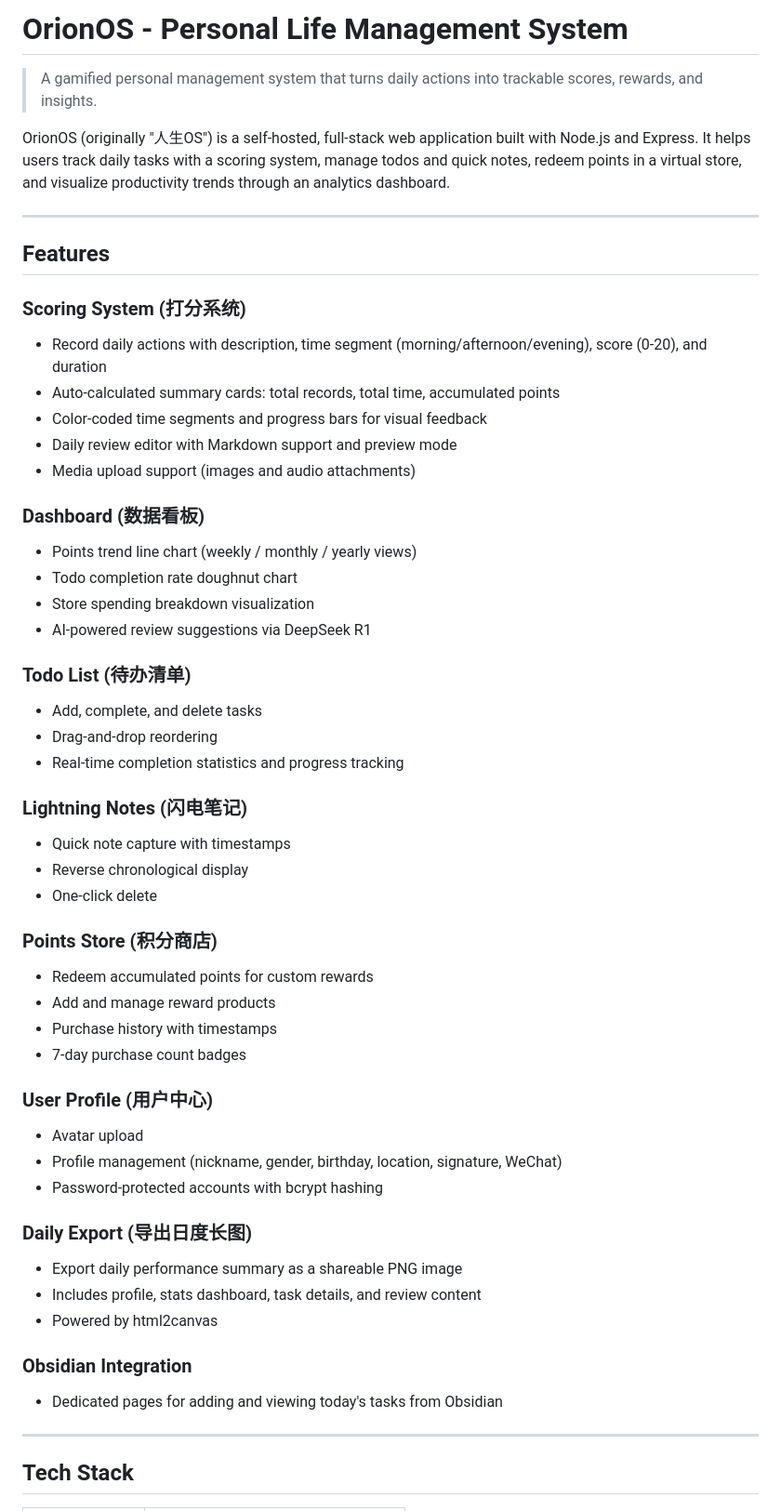
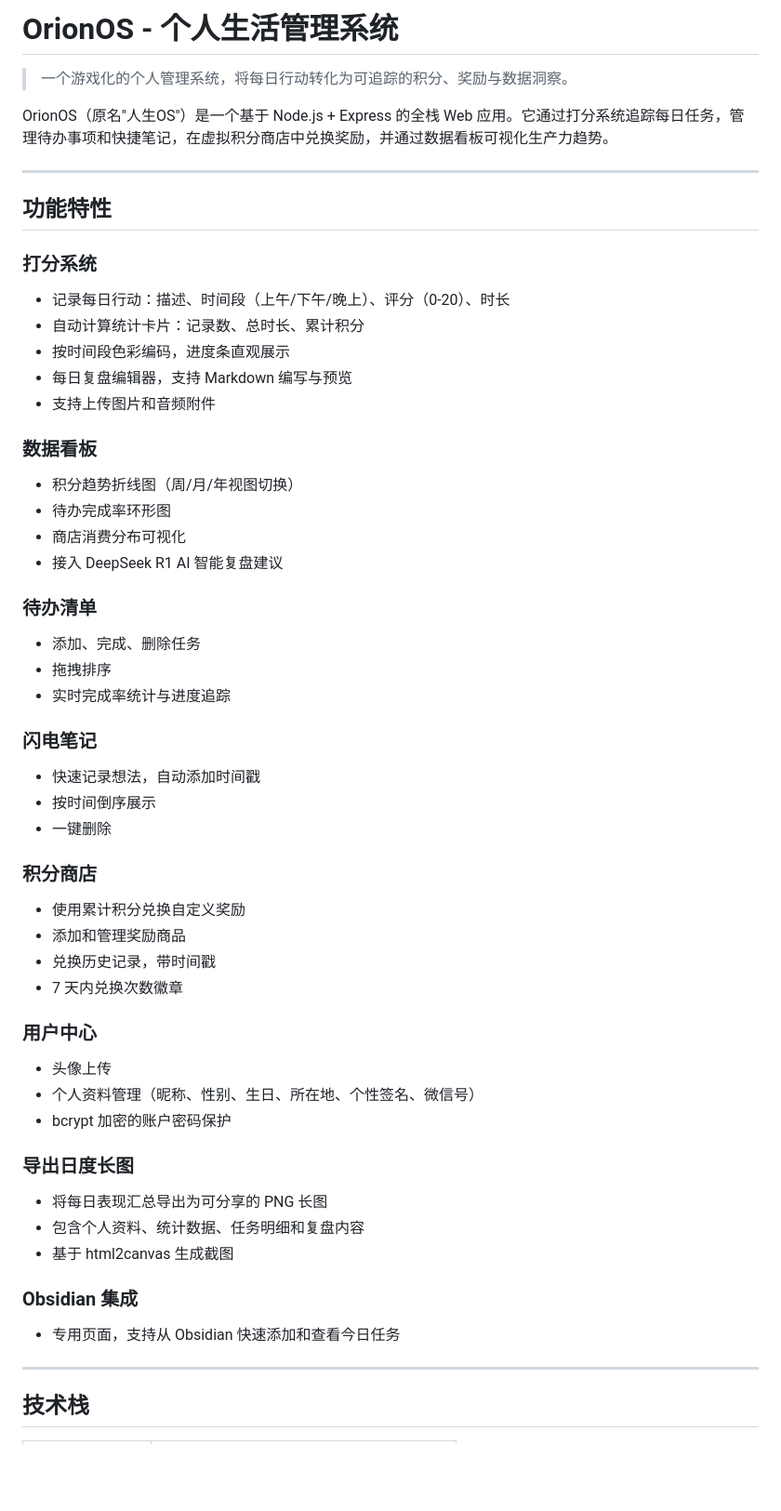
Before and after one commit to zjyuiop/orionos_system_old, a Markdown page: README.md, the part around one of its changes. Shown at 93% size. GitHub-like rendering; blank space fills up the shorter version.

Commit message:
docs: 将 README 改为中文版本

```diff
--- a/README.md
+++ b/README.md
@@ -1,56 +1,56 @@
-# OrionOS - Personal Life Management System
+# OrionOS - 个人生活管理系统
 
-> A gamified personal management system that turns daily actions into trackable scores, rewards, and insights.
+> 一个游戏化的个人管理系统，将每日行动转化为可追踪的积分、奖励与数据洞察。
 
-OrionOS (originally "人生OS") is a self-hosted, full-stack web application built with Node.js and Express. It helps users track daily tasks with a scoring system, manage todos and quick notes, redeem points in a virtual store, and visualize productivity trends through an analytics dashboard.
+OrionOS（原名"人生OS"）是一个基于 Node.js + Express 的全栈 Web 应用。它通过打分系统追踪每日任务，管理待办事项和快捷笔记，在虚拟积分商店中兑换奖励，并通过数据看板可视化生产力趋势。
 
 ---
 
-## Features
+## 功能特性
 
-### Scoring System (打分系统)
-- Record daily actions with description, time segment (morning/afternoon/evening), score (0-20), and duration
-- Auto-calculated summary cards: total records, total time, accumulated points
-- Color-coded time segments and progress bars for visual feedback
-- Daily review editor with Markdown support and preview mode
-- Media upload support (images and audio attachments)
+### 打分系统
+- 记录每日行动：描述、时间段（上午/下午/晚上）、评分（0-20）、时长
+- 自动计算统计卡片：记录数、总时长、累计积分
+- 按时间段色彩编码，进度条直观展示
+- 每日复盘编辑器，支持 Markdown 编写与预览
+- 支持上传图片和音频附件
 
-### Dashboard (数据看板)
-- Points trend line chart (weekly / monthly / yearly views)
-- Todo completion rate doughnut chart
-- Store spending breakdown visualization
-- AI-powered review suggestions via DeepSeek R1
+### 数据看板
+- 积分趋势折线图（周/月/年视图切换）
+- 待办完成率环形图
+- 商店消费分布可视化
+- 接入 DeepSeek R1 AI 智能复盘建议
 
-### Todo List (待办清单)
-- Add, complete, and delete tasks
-- Drag-and-drop reordering
-- Real-time completion statistics and progress tracking
+### 待办清单
+- 添加、完成、删除任务
+- 拖拽排序
+- 实时完成率统计与进度追踪
 
-### Lightning Notes (闪电笔记)
-- Quick note capture with timestamps
-- Reverse chronological display
-- One-click delete
+### 闪电笔记
+- 快速记录想法，自动添加时间戳
+- 按时间倒序展示
+- 一键删除
 
-### Points Store (积分商店)
-- Redeem accumulated points for custom rewards
-- Add and manage reward products
-- Purchase history with timestamps
-- 7-day purchase count badges
+### 积分商店
+- 使用累计积分兑换自定义奖励
+- 添加和管理奖励商品
+- 兑换历史记录，带时间戳
+- 7 天内兑换次数徽章
 
-### User Profile (用户中心)
-- Avatar upload
-- Profile management (nickname, gender, birthday, location, signature, WeChat)
-- Password-protected accounts with bcrypt hashing
+### 用户中心
+- 头像上传
+- 个人资料管理（昵称、性别、生日、所在地、个性签名、微信号）
+- bcrypt 加密的账户密码保护
 
-### Daily Export (导出日度长图)
-- Export daily performance summary as a shareable PNG image
-- Includes profile, stats dashboard, task details, and review content
-- Powered by html2canvas
+### 导出日度长图
+- 将每日表现汇总导出为可分享的 PNG 长图
+- 包含个人资料、统计数据、任务明细和复盘内容
+- 基于 html2canvas 生成截图
 
-### Obsidian Integration
-- Dedicated pages for adding and viewing today's tasks from Obsidian
+### Obsidian 集成
+- 专用页面，支持从 Obsidian 快速添加和查看今日任务
 
 ---
 
-## Tech Stack
+## 技术栈
 
```
Also changed, not shown: other parts of README.md (+69 -69 lines).
